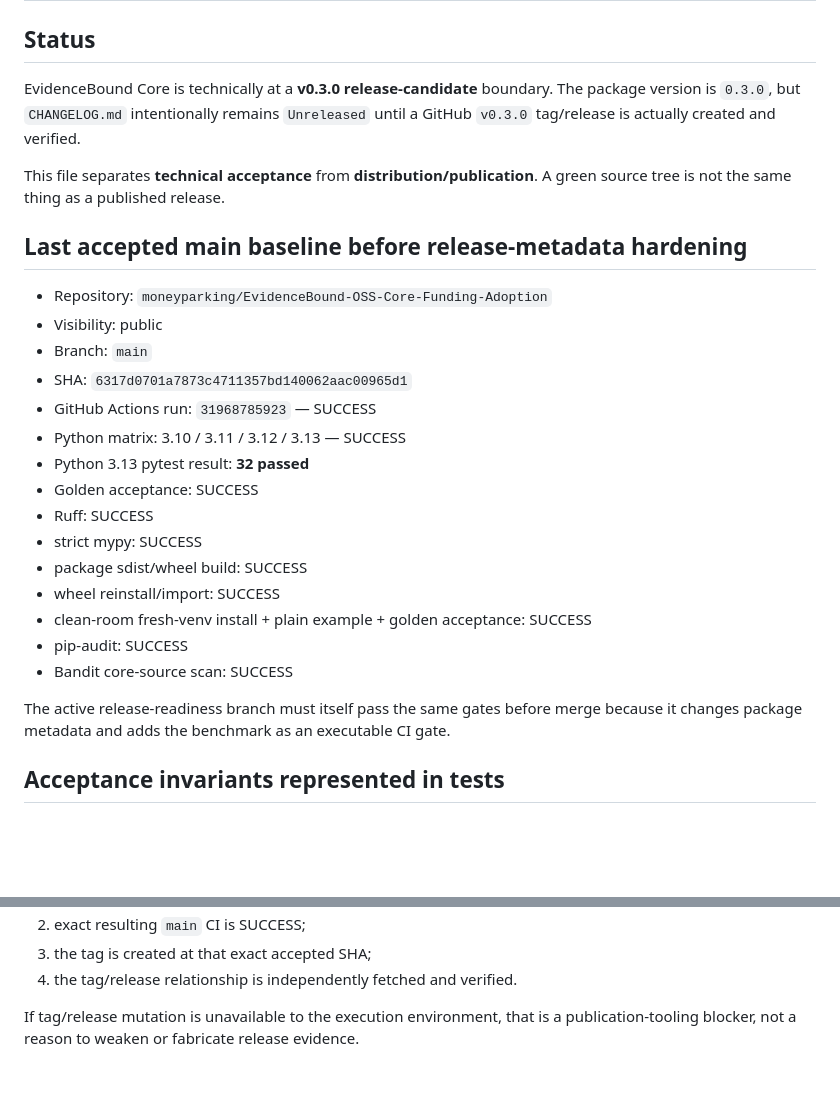
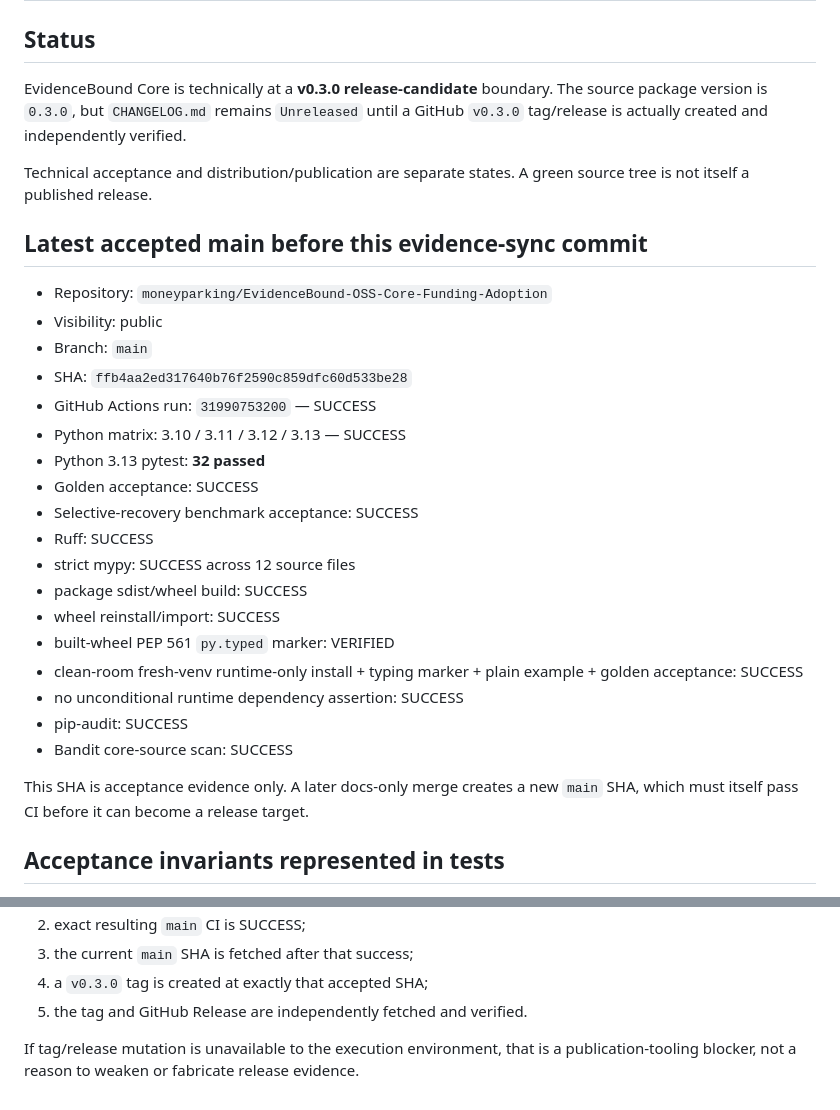
Before and after one commit to evidencebound/evidencebound-core, a Markdown page: RELEASE_READINESS.md, 2 parts joined by grey strips. Drawn GitHub-style; blank space fills up the shorter version.

```diff
--- a/RELEASE_READINESS.md
+++ b/RELEASE_READINESS.md
@@ -2,29 +2,32 @@
 
 ## Status
 
-EvidenceBound Core is technically at a **v0.3.0 release-candidate** boundary. The package version is `0.3.0`, but `CHANGELOG.md` intentionally remains `Unreleased` until a GitHub `v0.3.0` tag/release is actually created and verified.
+EvidenceBound Core is technically at a **v0.3.0 release-candidate** boundary. The source package version is `0.3.0`, but `CHANGELOG.md` remains `Unreleased` until a GitHub `v0.3.0` tag/release is actually created and independently verified.
 
-This file separates **technical acceptance** from **distribution/publication**. A green source tree is not the same thing as a published release.
+Technical acceptance and distribution/publication are separate states. A green source tree is not itself a published release.
 
-## Last accepted main baseline before release-metadata hardening
+## Latest accepted main before this evidence-sync commit
 
 - Repository: `moneyparking/EvidenceBound-OSS-Core-Funding-Adoption`
 - Visibility: public
 - Branch: `main`
-- SHA: `6317d0701a7873c4711357bd140062aac00965d1`
-- GitHub Actions run: `31968785923` — SUCCESS
+- SHA: `ffb4aa2ed317640b76f2590c859dfc60d533be28`
+- GitHub Actions run: `31990753200` — SUCCESS
 - Python matrix: 3.10 / 3.11 / 3.12 / 3.13 — SUCCESS
-- Python 3.13 pytest result: **32 passed**
+- Python 3.13 pytest: **32 passed**
 - Golden acceptance: SUCCESS
+- Selective-recovery benchmark acceptance: SUCCESS
 - Ruff: SUCCESS
-- strict mypy: SUCCESS
+- strict mypy: SUCCESS across 12 source files
 - package sdist/wheel build: SUCCESS
 - wheel reinstall/import: SUCCESS
-- clean-room fresh-venv install + plain example + golden acceptance: SUCCESS
+- built-wheel PEP 561 `py.typed` marker: VERIFIED
+- clean-room fresh-venv runtime-only install + typing marker + plain example + golden acceptance: SUCCESS
+- no unconditional runtime dependency assertion: SUCCESS
 - pip-audit: SUCCESS
 - Bandit core-source scan: SUCCESS
 
-The active release-readiness branch must itself pass the same gates before merge because it changes package metadata and adds the benchmark as an executable CI gate.
+This SHA is acceptance evidence only. A later docs-only merge creates a new `main` SHA, which must itself pass CI before it can become a release target.
 
 ## Acceptance invariants represented in tests
 
@@ -88,5 +109,6 @@ Create or announce `v0.3.0` only after:
 2. exact resulting `main` CI is SUCCESS;
-3. the tag is created at that exact accepted SHA;
-4. the tag/release relationship is independently fetched and verified.
+3. the current `main` SHA is fetched after that success;
+4. a `v0.3.0` tag is created at exactly that accepted SHA;
+5. the tag and GitHub Release are independently fetched and verified.
 
 If tag/release mutation is unavailable to the execution environment, that is a publication-tooling blocker, not a reason to weaken or fabricate release evidence.
```
Also changed, not shown: other parts of RELEASE_READINESS.md (+26 -8 lines), AUTONOMOUS_HANDOFF.md (+46 -37 lines), WORKLOG.md (+21 -18 lines).
